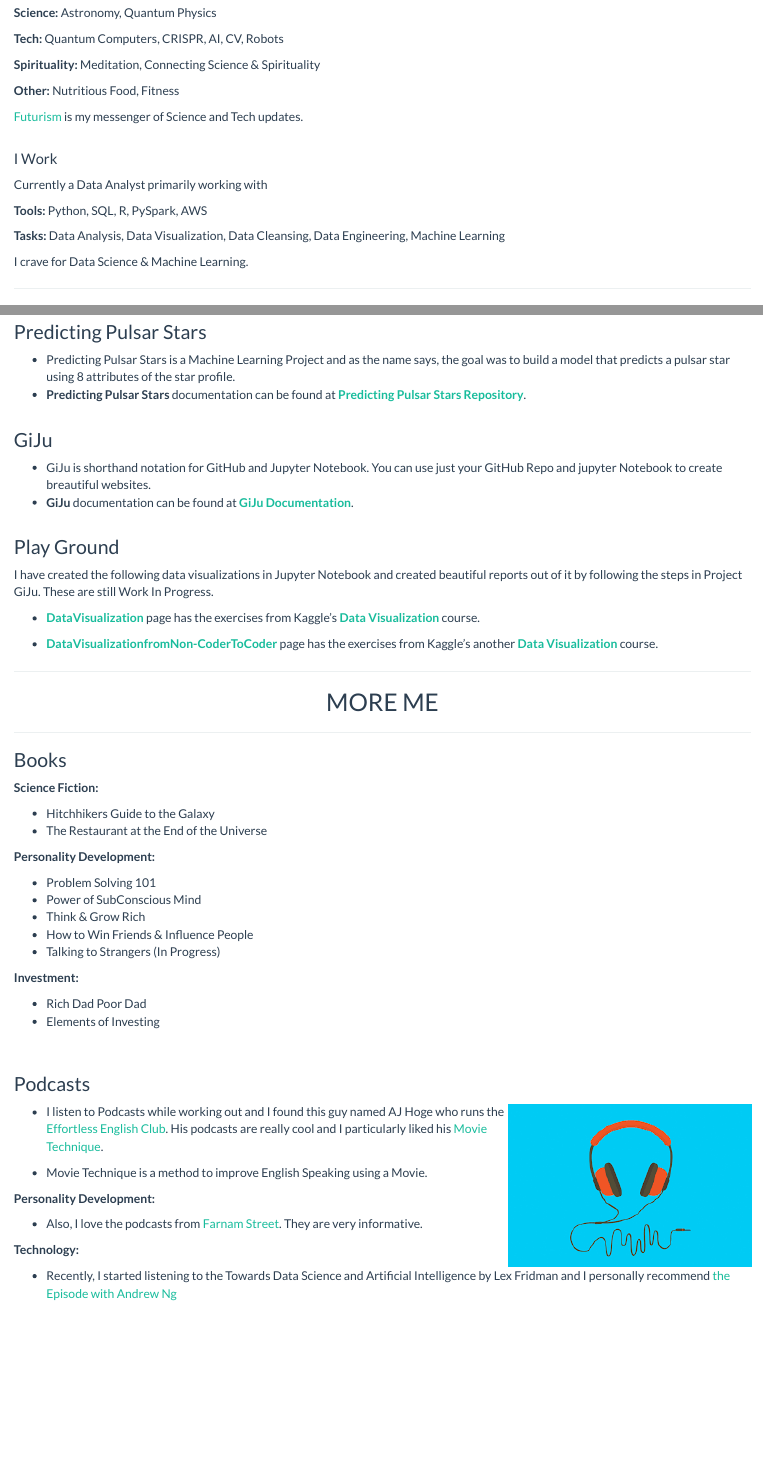
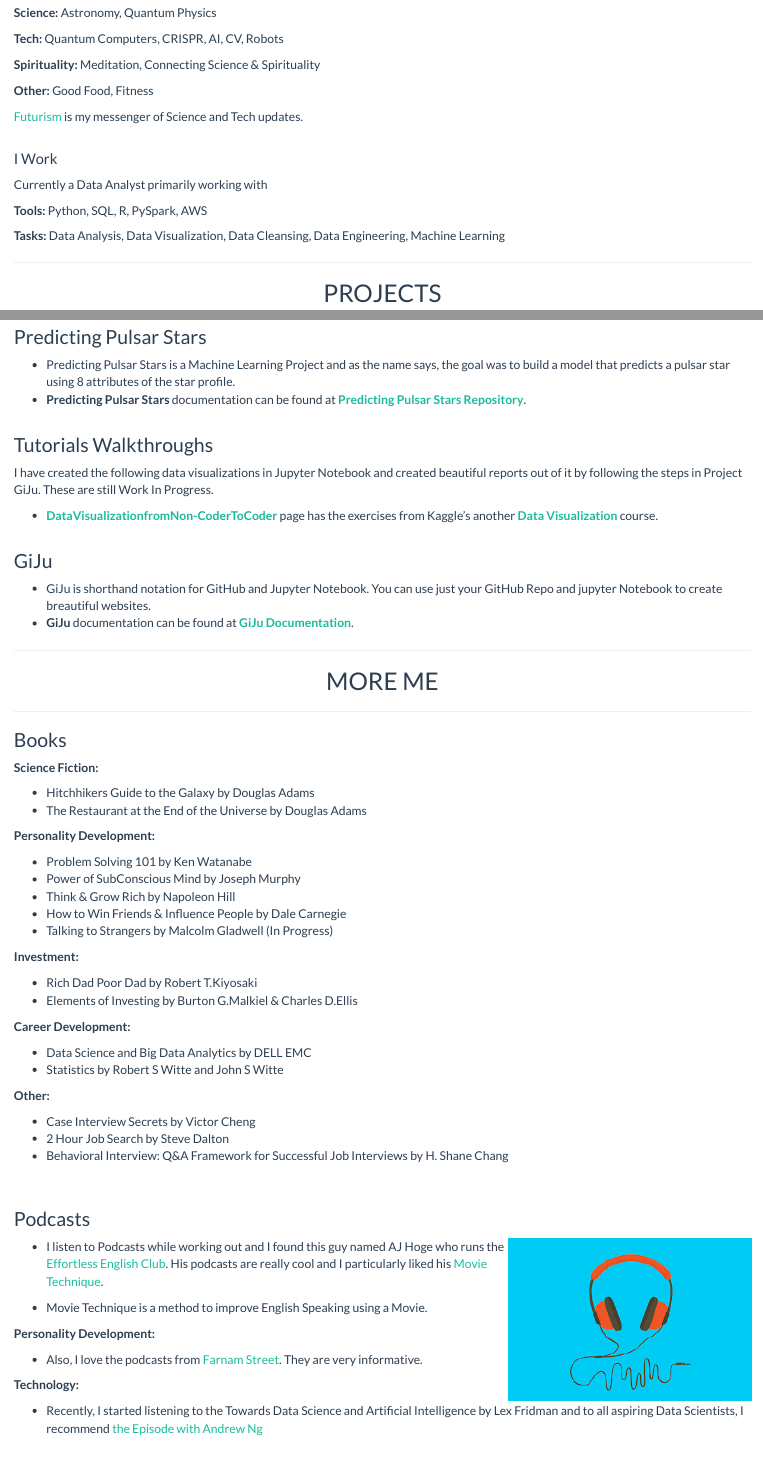
Before and after one commit to manojmukkamala/me, an R Markdown document (index.Rmd): the page in a window 1100 px wide, from 1160 px down, and a second part further down, joined at a grey line. The pictures show the output file index.html that the author committed with the source, opened offline; library style sheets and scripts come from the installed R packages.

Commit message:
Updated Sections

```diff
--- a/index.Rmd
+++ b/index.Rmd
@@ -46,7 +46,7 @@
 
 __Spirituality:__ Meditation, Connecting Science & Spirituality<br>
 
-__Other:__ Nutritious Food, Fitness<br>
+__Other:__ Good Food, Fitness<br>
 
 [Futurism](https://futurism.com/) is my messenger of Science and Tech updates.
 <br><br>
@@ -58,8 +58,6 @@
 __Tools:__ Python, SQL, R, PySpark, AWS <br>
 
 __Tasks:__ Data Analysis, Data Visualization, Data Cleansing, Data Engineering, Machine Learning <br>
-
-I crave for Data Science & Machine Learning.
 
 ---
 
@@ -88,18 +86,15 @@
 - __Predicting Pulsar Stars__ documentation can be found at __[Predicting Pulsar Stars Repository](https://github.com/manojmukkamala/PredictingPulsarStars)__.
 <br><br>
 
+### Tutorials Walkthroughs
+I have created the following data visualizations in Jupyter Notebook and created beautiful reports out of it by following the steps in Project GiJu. These are still Work In Progress.
+
+- __[DataVisualizationfromNon-CoderToCoder](pythonreports/DataVisualizationfromNon-CoderToCoder.html)__ page has the exercises from Kaggle's another __[Data Visualization](https://www.kaggle.com/residentmario/welcome-to-data-visualization)__ course.
+<br><br>
+
 ###  GiJu
 - GiJu is shorthand notation for GitHub and Jupyter Notebook. You can use just your GitHub Repo and jupyter Notebook to create breautiful websites.
 - __GiJu__ documentation can be found at __[GiJu Documentation](giju/giju.html)__.
-<br><br>
-
-
-### Play Ground
-I have created the following data visualizations in Jupyter Notebook and created beautiful reports out of it by following the steps in Project GiJu. These are still Work In Progress.
-
-- __[DataVisualization](pythonreports/DataVisualization.html)__ page has the exercises from Kaggle's __[Data Visualization](https://www.kaggle.com/alexisbcook/hello-seaborn)__ course.
-
-- __[DataVisualizationfromNon-CoderToCoder](pythonreports/DataVisualizationfromNon-CoderToCoder.html)__ page has the exercises from Kaggle's another __[Data Visualization](https://www.kaggle.com/residentmario/welcome-to-data-visualization)__ course.
 <br>
 
 ---
@@ -112,21 +107,32 @@
 
 __Science Fiction:__
 
-- Hitchhikers Guide to the Galaxy
-- The Restaurant at the End of the Universe
+- Hitchhikers Guide to the Galaxy by Douglas Adams
+- The Restaurant at the End of the Universe by Douglas Adams
 
 __Personality Development:__
 
-- Problem Solving 101
-- Power of SubConscious Mind
-- Think & Grow Rich
-- How to Win Friends & Influence People
-- Talking to Strangers (In Progress)
+- Problem Solving 101 by Ken Watanabe
+- Power of SubConscious Mind by Joseph Murphy
+- Think & Grow Rich by Napoleon Hill
+- How to Win Friends & Influence People by Dale Carnegie
+- Talking to Strangers by Malcolm Gladwell (In Progress)
 
 __Investment:__
 
-- Rich Dad Poor Dad
-- Elements of Investing
+- Rich Dad Poor Dad by Robert T.Kiyosaki
+- Elements of Investing by Burton G.Malkiel & Charles D.Ellis
+
+__Career Development:__
+
+- Data Science and Big Data Analytics by DELL EMC
+- Statistics by Robert S Witte and John S Witte
+
+__Other:__
+
+- Case Interview Secrets by Victor Cheng
+- 2 Hour Job Search by Steve Dalton
+- Behavioral Interview: Q&A Framework for Successful Job Interviews by H. Shane Chang
 
 <br>
 ---
@@ -145,7 +151,7 @@
 
 __Technology:__
 
-- Recently, I started listening to the Towards Data Science and Artificial Intelligence by Lex Fridman and I personally recommend [the Episode with Andrew Ng](https://www.youtube.com/watch?v=0jspaMLxBig&list=PLrAXtmErZgOdP_8GztsuKi9nrraNbKKp4)
+- Recently, I started listening to the Towards Data Science and Artificial Intelligence by Lex Fridman and to all aspiring Data Scientists, I recommend [the Episode with Andrew Ng](https://www.youtube.com/watch?v=0jspaMLxBig&list=PLrAXtmErZgOdP_8GztsuKi9nrraNbKKp4)
 
 <br><br>
 
```
Also changed, not shown: index.html, index.Rmd (12 more changed lines).
